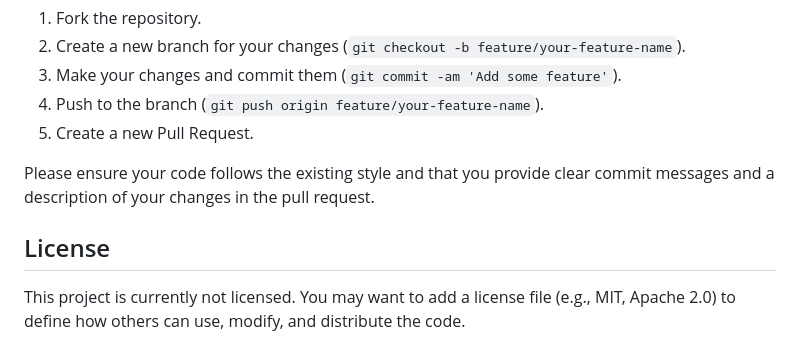
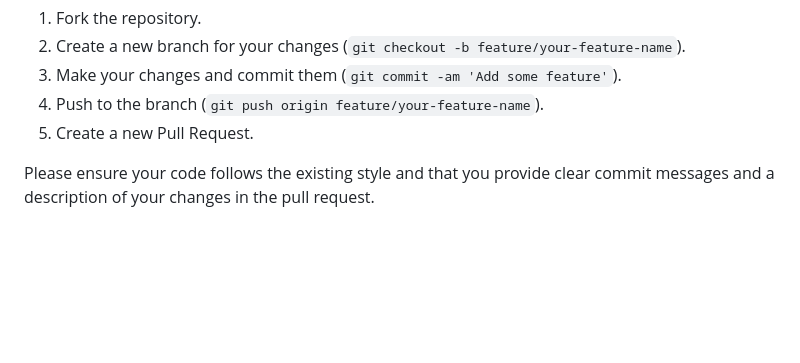
Before and after one commit to gauravmeena0708/pf-circular, a Markdown page: README.md, the part around the change. Rendered like a GitHub page; blank space fills up the shorter version.

```diff
--- a/README.md
+++ b/README.md
@@ -108,7 +108,3 @@ Contributions to this project are welcome! If you have suggestions for improveme
 5.  Create a new Pull Request.
 
 Please ensure your code follows the existing style and that you provide clear commit messages and a description of your changes in the pull request.
-
-## License
-
-This project is currently not licensed. You may want to add a license file (e.g., MIT, Apache 2.0) to define how others can use, modify, and distribute the code.
```
